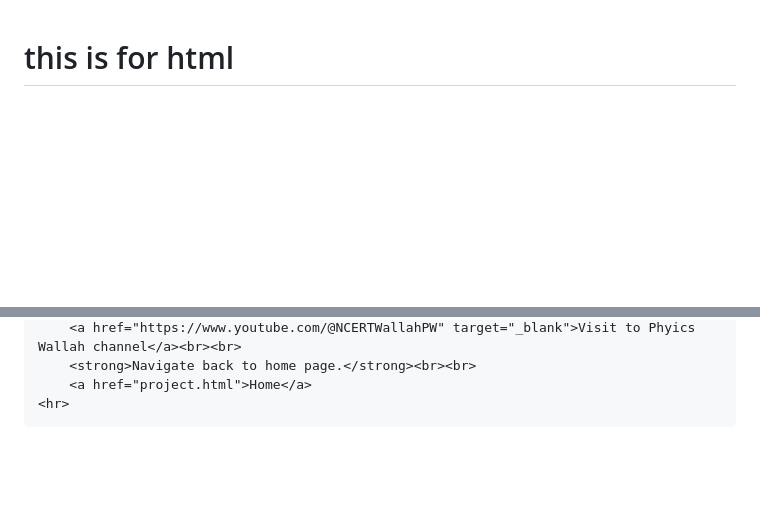
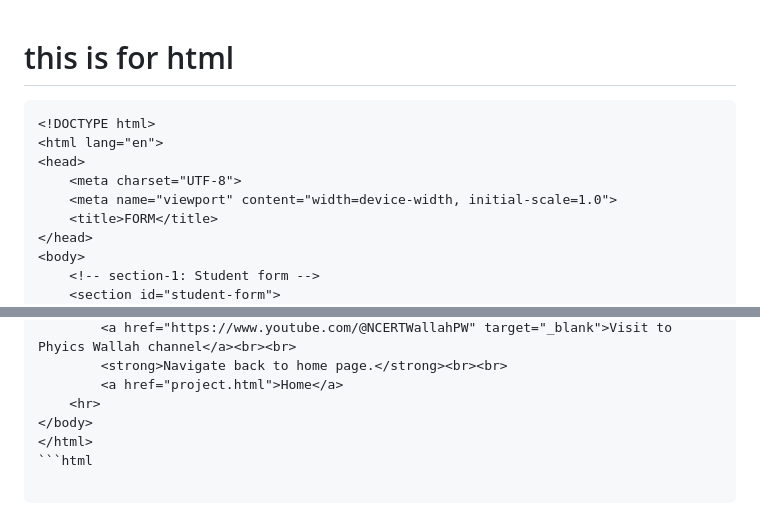
Before and after one commit to Sahil-XD-bit/FTD-REPO, a Markdown page: README.md, 2 parts joined by grey strips. GitHub-like rendering; blank space fills up the shorter version.

Commit message:
added formatting

````diff
--- a/README.md
+++ b/README.md
@@ -1,4 +1,5 @@
 # this is for html
+```html
 <!DOCTYPE html>
 <html lang="en">
 <head>
@@ -136,3 +137,4 @@
     <hr>
 </body>
 </html>
+```html
````
